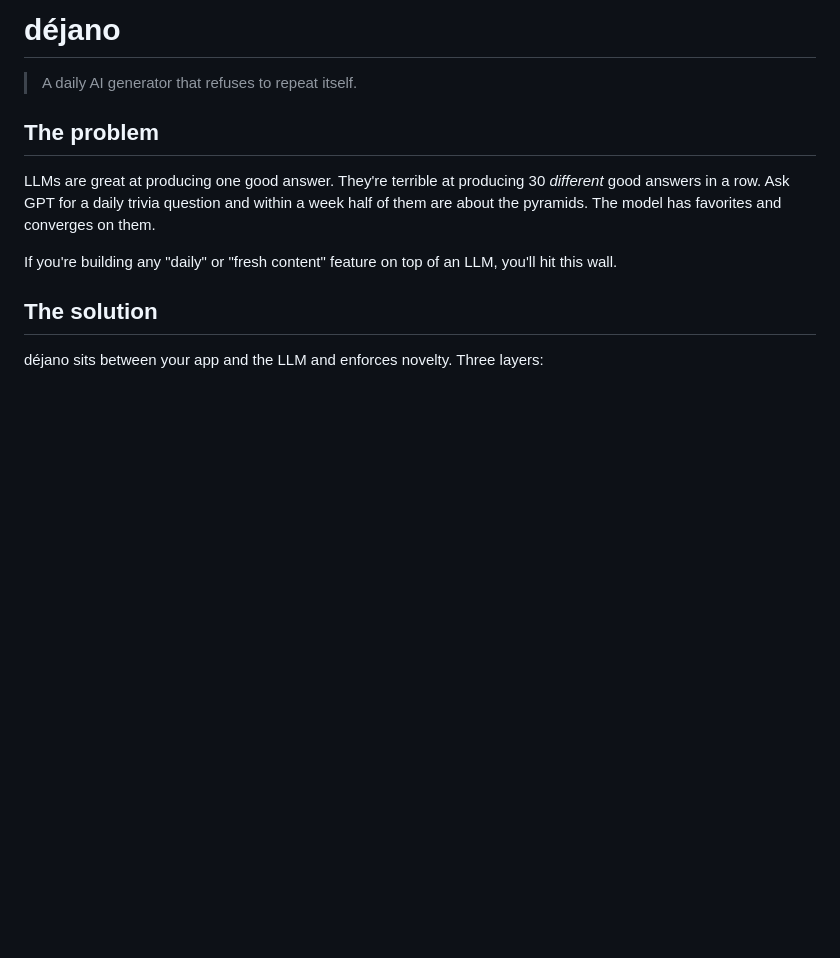
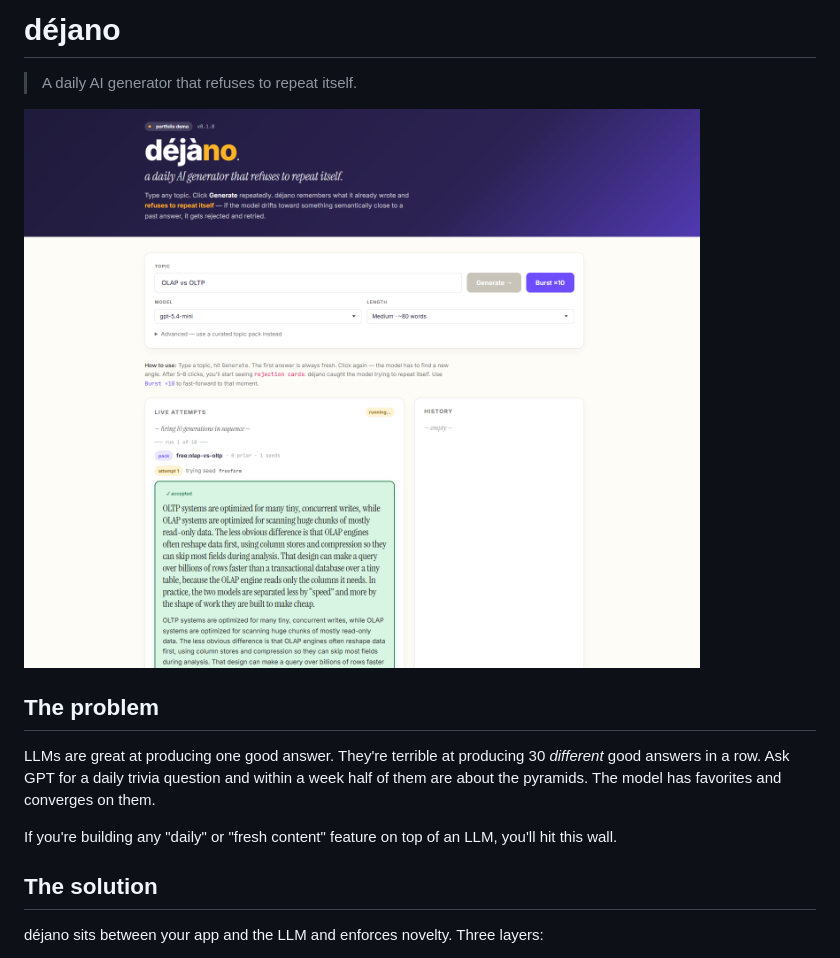
Before and after one commit to hummaam27/dejano, a Markdown page: README.md, the part around the change. GitHub-like rendering; pictures changed too: docs/hero.png (added); blank space fills up the shorter version.

Commit message:
Add UI screenshot to README and strip demo/version chrome from hero

```diff
--- a/README.md
+++ b/README.md
@@ -1,6 +1,8 @@
 # déjano
 
 > A daily AI generator that refuses to repeat itself.
+
+![déjano UI](./docs/hero.png)
 
 ## The problem
 
```
Also changed, not shown: 1 other file.
